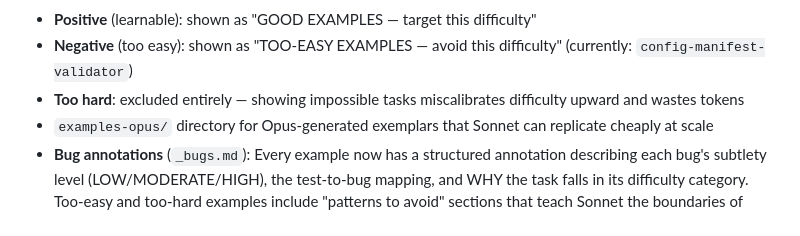
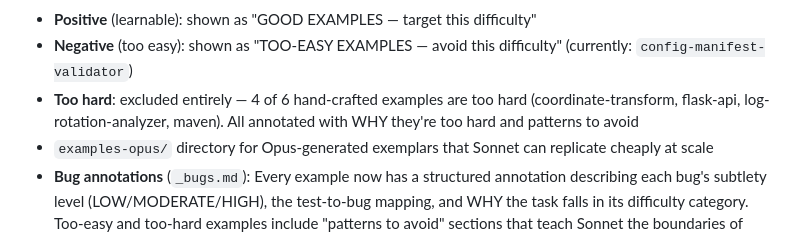
Before and after one commit to h-nryan/aq-work-trial, a Markdown page: CHANGELOG.md, the part around the change. Rendered like a GitHub page.

Commit message:
Update CHANGELOG: all 6 examples classified and annotated
Co-Authored-By: Claude Opus 4.6 (1M context) <noreply@anthropic.com>

```diff
--- a/CHANGELOG.md
+++ b/CHANGELOG.md
@@ -28,7 +28,7 @@ A pipeline that generates Terminal Bench coding tasks calibrated for Claude Opus
 **Few-shot example curation** (`generate.py`) — Three-way classification of reference examples:
 - **Positive** (learnable): shown as "GOOD EXAMPLES — target this difficulty"
 - **Negative** (too easy): shown as "TOO-EASY EXAMPLES — avoid this difficulty" (currently: `config-manifest-validator`)
-- **Too hard**: excluded entirely — showing impossible tasks miscalibrates difficulty upward and wastes tokens
+- **Too hard**: excluded entirely — 4 of 6 hand-crafted examples are too hard (coordinate-transform, flask-api, log-rotation-analyzer, maven). All annotated with WHY they're too hard and patterns to avoid
 - `examples-opus/` directory for Opus-generated exemplars that Sonnet can replicate cheaply at scale
 - **Bug annotations** (`_bugs.md`): Every example now has a structured annotation describing each bug's subtlety level (LOW/MODERATE/HIGH), the test-to-bug mapping, and WHY the task falls in its difficulty category. Too-easy and too-hard examples include "patterns to avoid" sections that teach Sonnet the boundaries of good difficulty.
 - *Design decision*: Subtlety ratings teach the QUALITY dimension of difficulty. Telling Sonnet "this is a HIGH subtlety bug because the wrong variable name looks correct at first glance" is more useful than "add 3-5 bugs."
```
